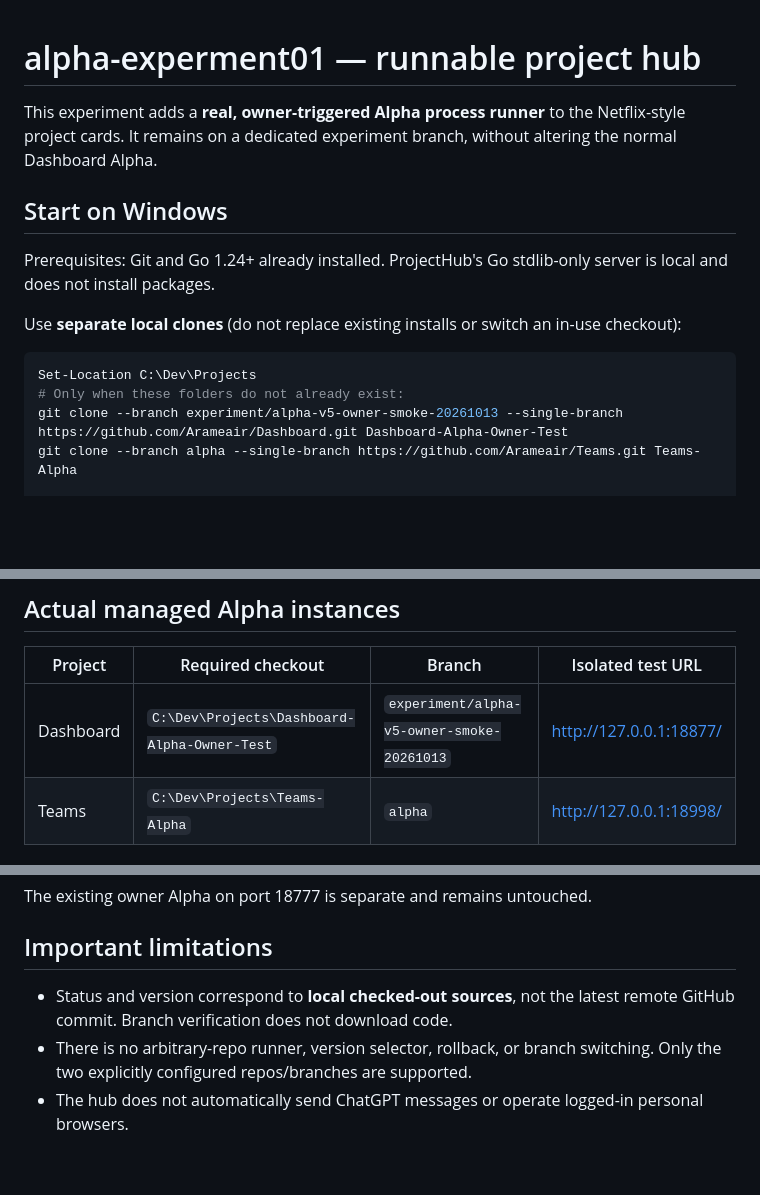
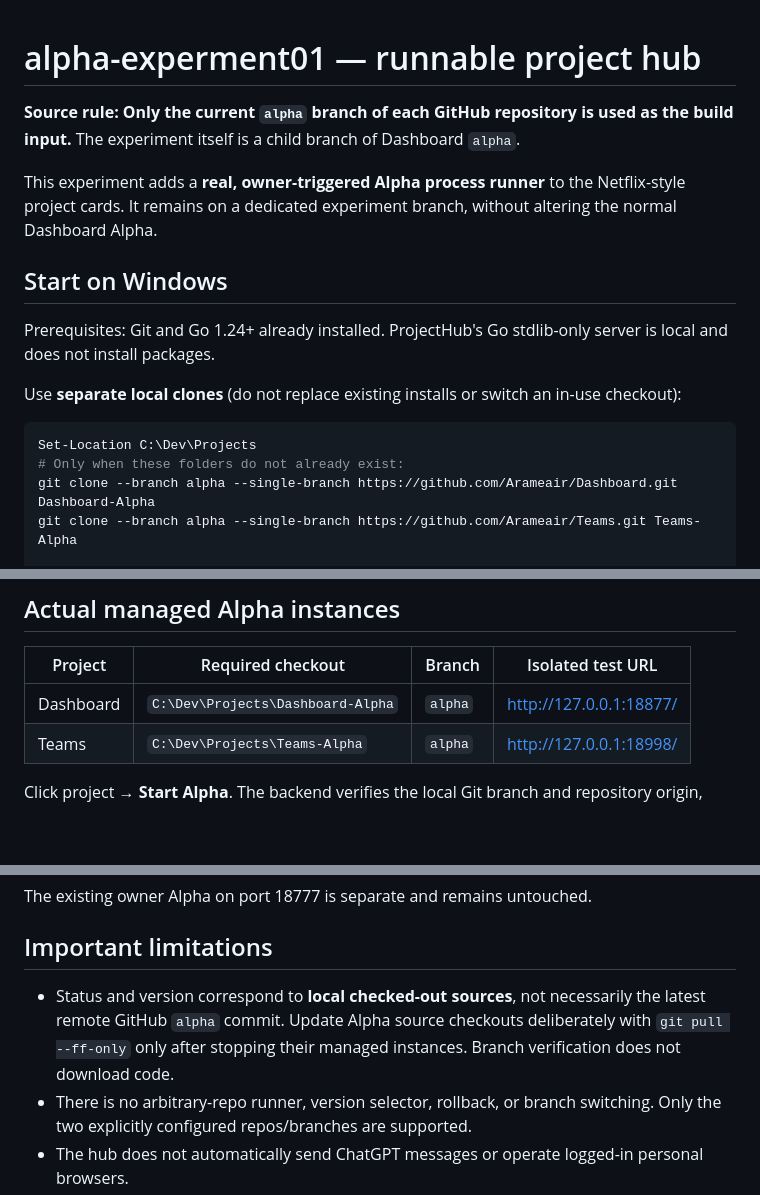
Before and after one commit to Arameair/Dashboard, a Markdown page: experiments/alpha-experment01/README.md, 3 parts joined by grey strips. GitHub-like rendering; blank space fills up the shorter version.

Commit message:
Document current alpha-only build sources for Dashboard and Teams

````diff
--- a/experiments/alpha-experment01/README.md
+++ b/experiments/alpha-experment01/README.md
@@ -1,4 +1,6 @@
 # alpha-experment01 — runnable project hub
+
+**Source rule: Only the current `alpha` branch of each GitHub repository is used as the build input.** The experiment itself is a child branch of Dashboard `alpha`.
 
 This experiment adds a **real, owner-triggered Alpha process runner** to the Netflix-style project cards. It remains on a dedicated experiment branch, without altering the normal Dashboard Alpha.
 
@@ -11,7 +13,7 @@ Use **separate local clones** (do not replace existing installs or switch an in-
 ```powershell
 Set-Location C:\Dev\Projects
 # Only when these folders do not already exist:
-git clone --branch experiment/alpha-v5-owner-smoke-20261013 --single-branch https://github.com/Arameair/Dashboard.git Dashboard-Alpha-Owner-Test
+git clone --branch alpha --single-branch https://github.com/Arameair/Dashboard.git Dashboard-Alpha
 git clone --branch alpha --single-branch https://github.com/Arameair/Teams.git Teams-Alpha
 
 # Clone this prototype once, or git pull --ff-only if already cloned:
@@ -26,7 +28,7 @@ Open http://127.0.0.1:18999/. For an existing clean local prototype clone: `git
 
 | Project | Required checkout | Branch | Isolated test URL |
 | --- | --- | --- | --- |
-| Dashboard | `C:\Dev\Projects\Dashboard-Alpha-Owner-Test` | `experiment/alpha-v5-owner-smoke-20261013` | http://127.0.0.1:18877/ |
+| Dashboard | `C:\Dev\Projects\Dashboard-Alpha` | `alpha` | http://127.0.0.1:18877/ |
 | Teams | `C:\Dev\Projects\Teams-Alpha` | `alpha` | http://127.0.0.1:18998/ |
 
 Click project → **Start Alpha**. The backend verifies the local Git branch and repository origin, builds the selected Go source into the ProjectHub experiment's own ignored `runtime/alpha-experment01/bin` folder, and launches a new process with isolated `runtime/alpha-experment01/data/<project>` state. No automatic Git checkout/pull or module download; `GOPROXY=off` and `GOTOOLCHAIN=local` are enforced for builds. On Teams, missing cached Go dependencies cause a visible build failure. The first full Teams browser-run may still require network and Playwright provisioning after you explicitly launch it.
@@ -39,7 +41,7 @@ The existing owner Alpha on port 18777 is separate and remains untouched.
 
 ## Important limitations
 
-- Status and version correspond to **local checked-out sources**, not the latest remote GitHub commit. Branch verification does not download code.
+- Status and version correspond to **local checked-out sources**, not necessarily the latest remote GitHub `alpha` commit. Update Alpha source checkouts deliberately with `git pull --ff-only` only after stopping their managed instances. Branch verification does not download code.
 - There is no arbitrary-repo runner, version selector, rollback, or branch switching. Only the two explicitly configured repos/branches are supported.
 - The hub does not automatically send ChatGPT messages or operate logged-in personal browsers.
 - If the app is running outside ProjectHub, it will not be adopted, stopped, or represented as its managed process.
````
